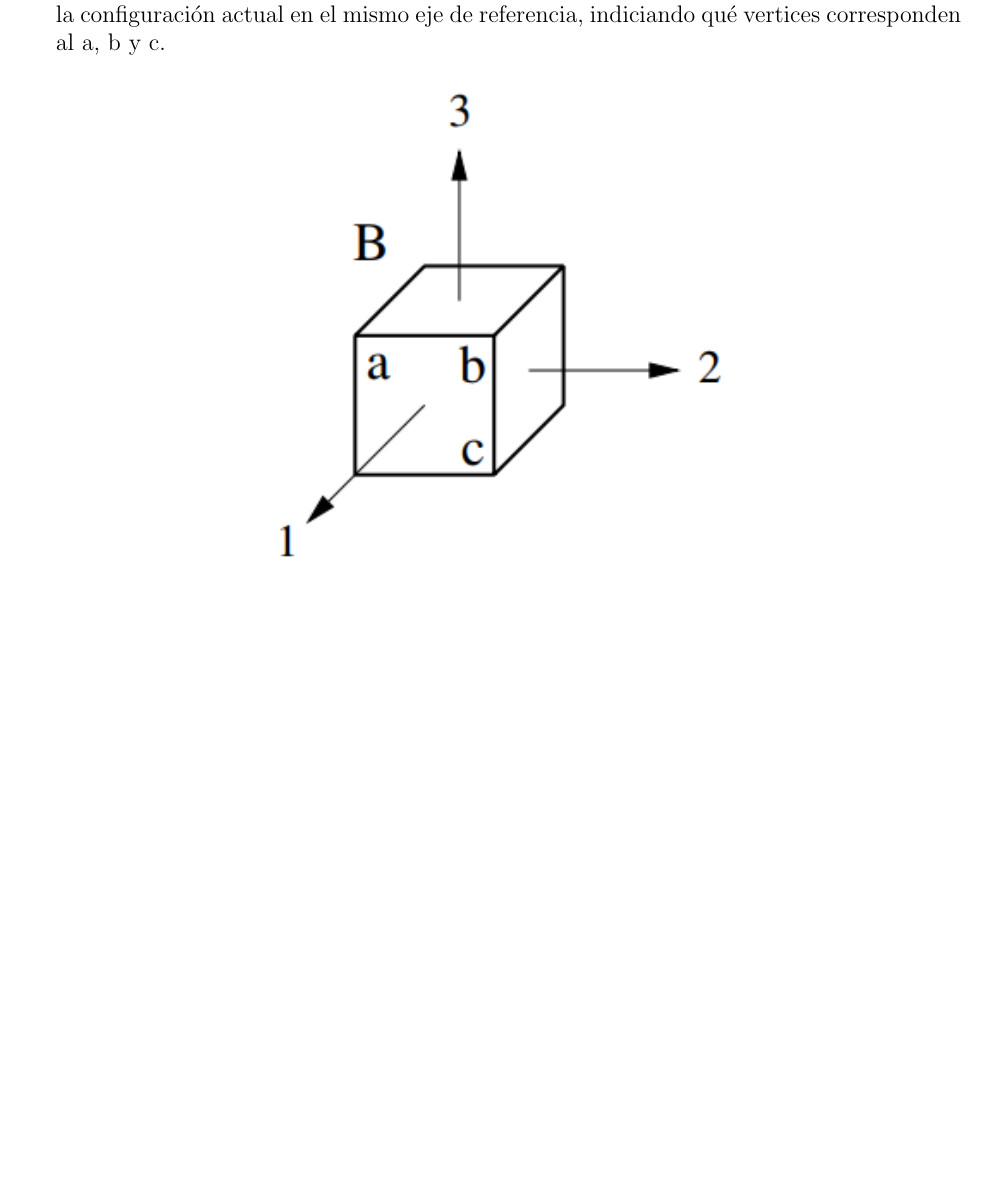
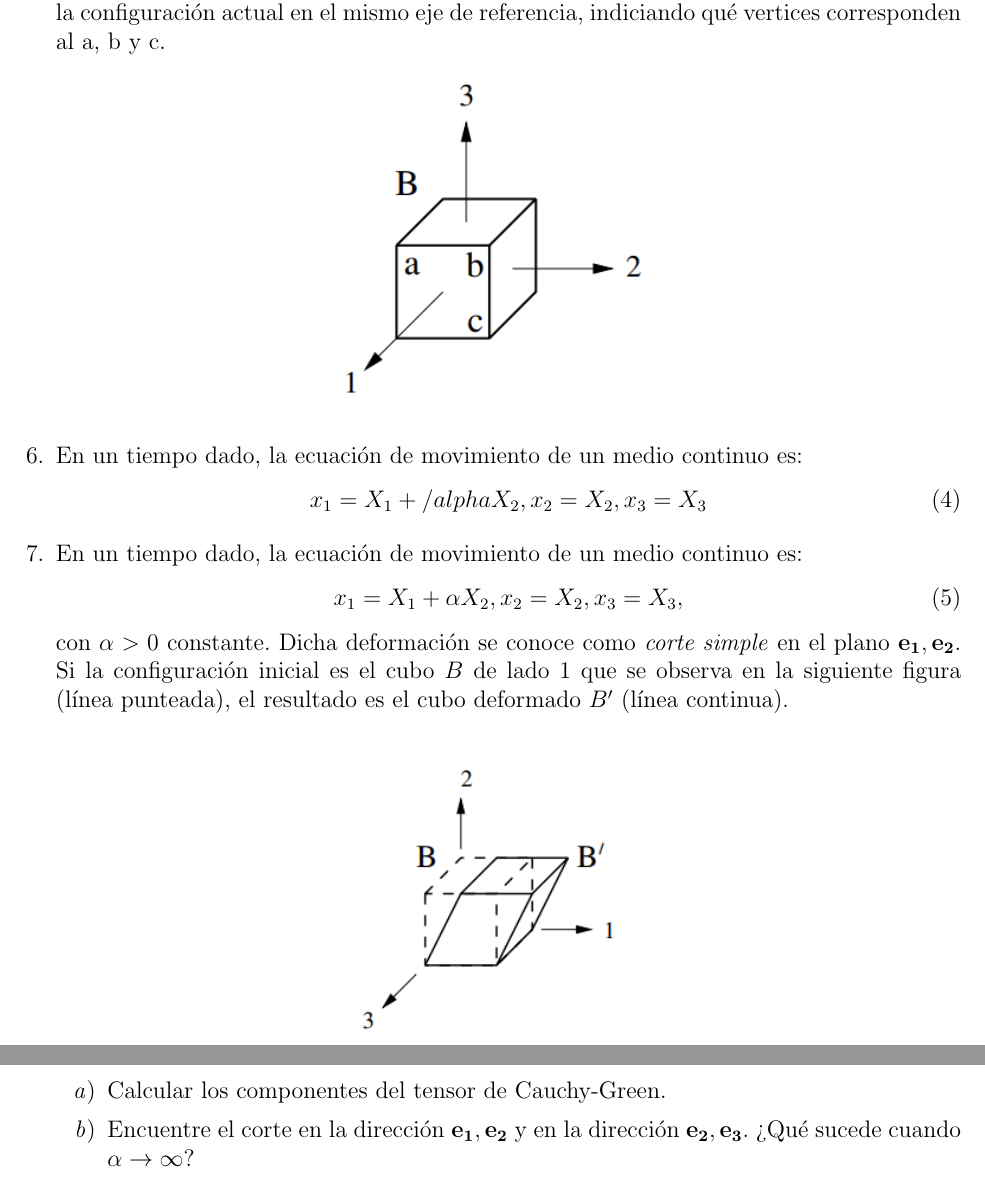
Before and after one commit to davidib19/Medios-Continuos, a LaTeX document (practica3.tex): part of page 2 of 2 before the commit and two parts of pages 2 and 3 of 3 after it, the two joined at a grey line, cut so that both start at the same text, the shorter picture padded with empty space. Compiled offline with pdfLaTeX.

Commit message:
mas ejercicios de la practica 3

```diff
--- a/practica3.tex
+++ b/practica3.tex
@@ -73,7 +73,23 @@ bottom = 20mm
     Si la configuración inicial es el cubo B de lado 2 que se muestra en la siguiente figura, dibuje la configuración  actual en el mismo eje de referencia, indiciando qué vertices corresponden al a, b y c.
     \begin{figure}[H]
         \centering
-        \includegraphics[width=0.6\textwidth]{tp3-2.png}
+        \includegraphics[width=0.4\textwidth]{tp3-2.png}
     \end{figure}
+    \item En un tiempo dado, la ecuación de movimiento de un medio continuo es:
+    \begin{equation}
+        x_1=X_1+/alpha X_2,x_2=X_2,x_3=X_3
+    \end{equation}
+    \item En un tiempo dado, la ecuación de movimiento de un medio continuo es:
+    \begin{equation}
+        x_1=X_1+\alpha X_2,x_2=X_2,x_3=X_3,
+    \end{equation}
+    con $\alpha>0$ constante. Dicha deformación se conoce como \textit{corte simple} en el plano $\mathbf{e_1,e_2}$. Si la configuración inicial es el cubo $B$ de lado 1 que se observa en la siguiente figura (línea punteada), el resultado es el cubo deformado $B'$ (línea continua).
+    \begin{figure}[H]
+        \centering
+        \includegraphics[width=0.4\textwidth]{tp3-3.png}
+    \end{figure}
+    \begin{enumerate}
+        \item Calcular los componentes del tensor de Cauchy-Green.
+        \item Encuentre el corte en la dirección $\mathbf{e_1,e_2}$ y en la dirección $\mathbf{e_2,e_3}$. ¿Qué sucede cuando $\alpha\rightarrow\infty$?
 \end{enumerate}
 \end{document}
```
Also changed, not shown: practica3.pdf, tp3-3.png (added), 3 other files.
